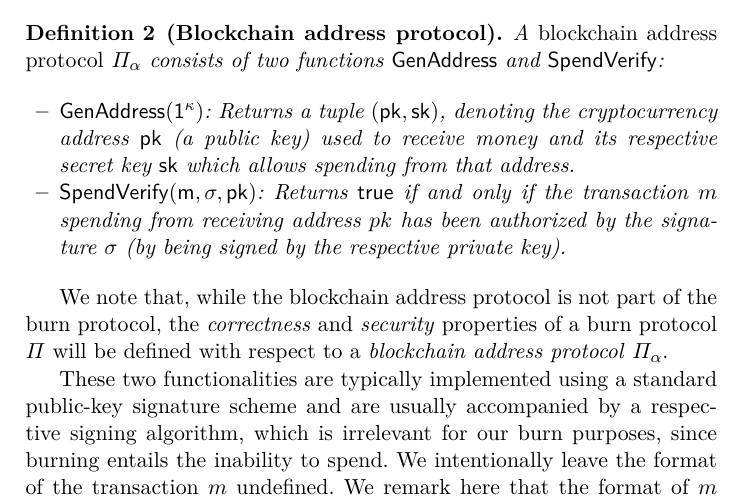
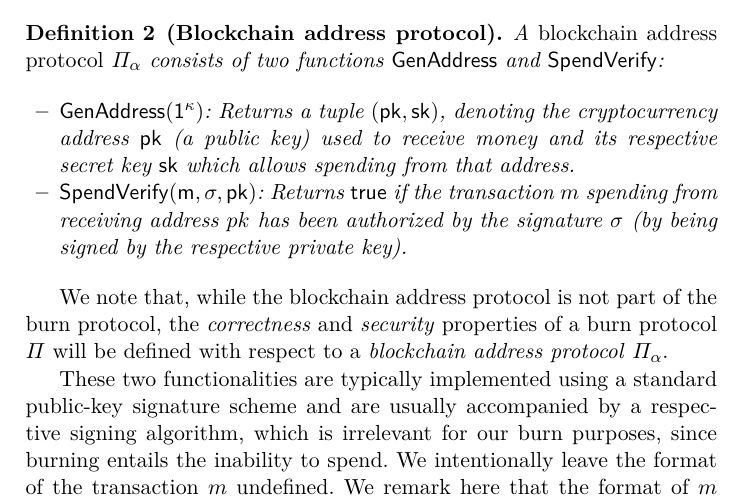
Before and after one commit to decrypto-org/burn-paper, a LaTeX paper (burn.tex, which reads definition.tex): part of page 5 of 19, cut so that both start at the same text. Compiled offline with pdfLaTeX.

Commit message:
iff -> if

```diff
--- a/definition.tex
+++ b/definition.tex
@@ -22,7 +22,7 @@ Naturally, for $\GenBurnAddress$ to generate addresses that ``look'' valid but a
   \begin{itemize}
     \item $\sf{GenAddress}(1^\kappa)$: Returns a tuple $(\sf{pk}, \sf{sk})$, denoting the cryptocurrency address $\sf{pk}$ (a public key) used to receive money and its respective secret key $\sf{sk}$ which allows spending from that address.
 
-    \item $\sf{SpendVerify}(m, \sigma, pk)$: Returns $\sf{true}$ if and only if the transaction $m$ spending from receiving address $pk$ has been authorized by the signature $\sigma$ (by being signed by the respective private key).
+    \item $\sf{SpendVerify}(m, \sigma, pk)$: Returns $\sf{true}$ if the transaction $m$ spending from receiving address $pk$ has been authorized by the signature $\sigma$ (by being signed by the respective private key).
   \end{itemize}
 \end{definition}
 
```
